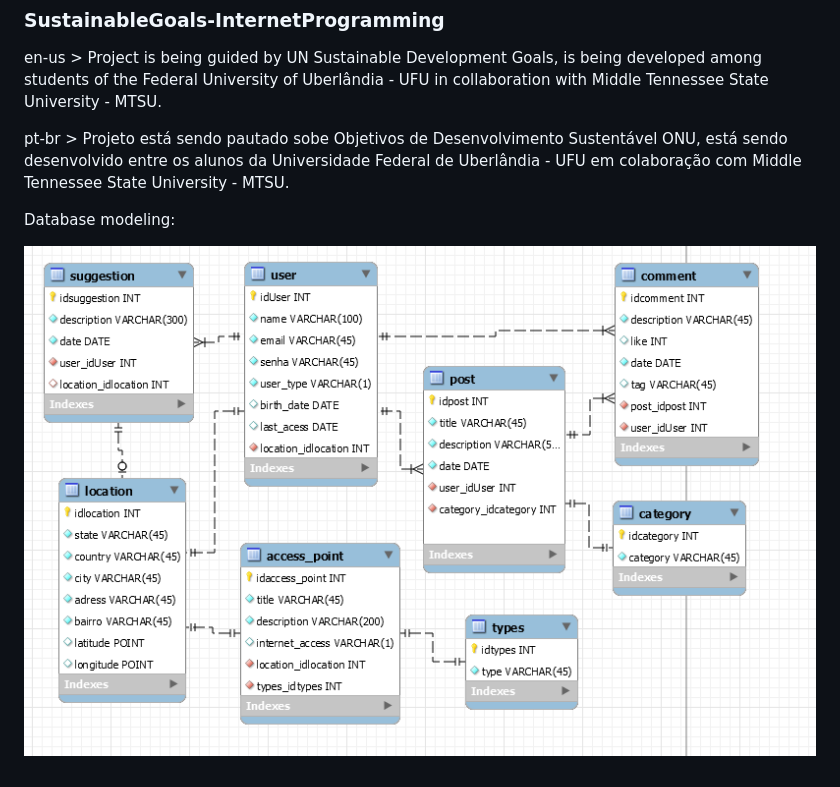
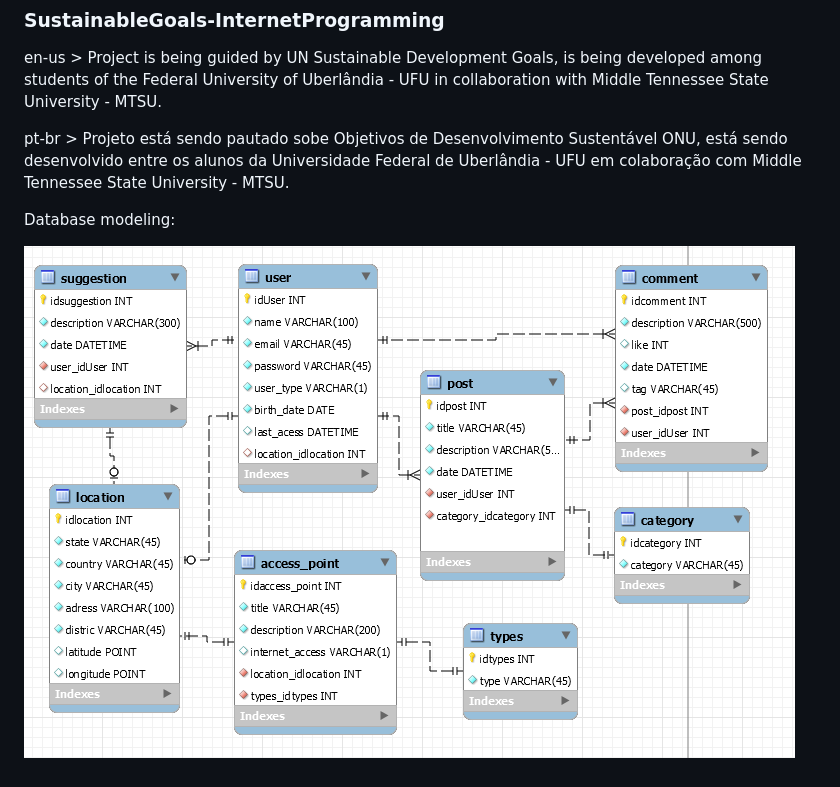
Before and after one commit to phRodovalho/public-information, a Markdown page: README.md, the part around the change. Rendered like a GitHub page; pictures changed too: public_information_DER_vs2.PNG (deleted), public_information_DER_vs3.PNG (added).

```diff
--- a/README.md
+++ b/README.md
@@ -6,4 +6,4 @@ pt-br > Projeto está sendo pautado sobe Objetivos de Desenvolvimento Sustentáv
 
 Database modeling:
 
-![Alt text](https://github.com/phRodovalho/public-information/blob/main/public_information_DER_vs2.PNG)
+![Alt text](https://github.com/phRodovalho/public-information/blob/main/public_information_DER_vs3.PNG)
```
Also changed, not shown: 1 other file.
